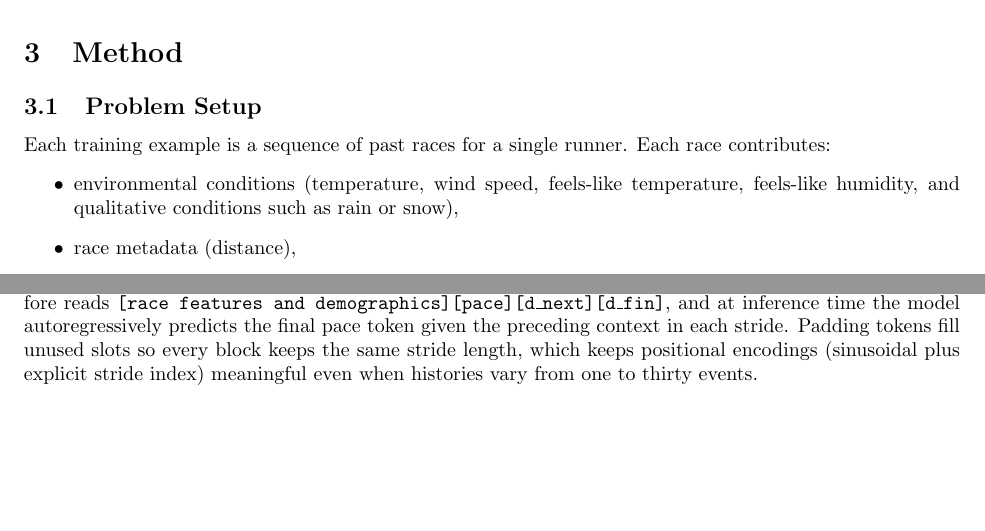
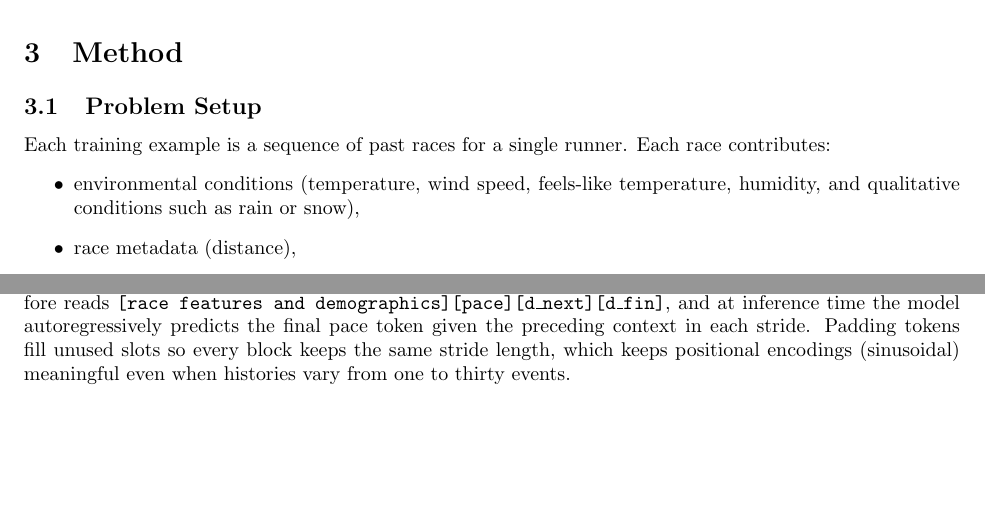
Before and after one commit to yaelelmatad/RunTime-Public, a LaTeX document (paper/RunTime_Tabular_Main.tex): two parts of pages 2 and 3 of 17, joined at a grey line, cut so that both start at the same text. Compiled offline with pdfLaTeX.

Commit message:
align paper claims with code implementation
- Remove "plus explicit stride index" PE claim (code only uses
  sinusoidal; no stride-index embedding exists)
- Fix "feels-like humidity" → "humidity" in Problem Setup to match
  architecture section and code
- Change code default σ_floor from 3.5 to 2.7 to match paper and
  config, so running without a YAML still produces paper-consistent
  behavior

Made-with: Cursor

```diff
--- a/paper/RunTime_Tabular_Main.tex
+++ b/paper/RunTime_Tabular_Main.tex
@@ -47,7 +47,7 @@ Rabanser et al.~\cite{rabanser2020discretization} empirically demonstrate that t
 \subsection{Problem Setup}
 Each training example is a sequence of past races for a single runner. Each race contributes:
 \begin{itemize}
-  \item environmental conditions (temperature, wind speed, feels-like temperature, feels-like humidity, and qualitative conditions such as rain or snow),
+  \item environmental conditions (temperature, wind speed, feels-like temperature, humidity, and qualitative conditions such as rain or snow),
   \item race metadata (distance),
   \item demographics (age, gender), and
   \item temporal gaps (\texttt{weeks\_since\_last}, \texttt{weeks\_to\_target}) plus the observed pace.
@@ -74,7 +74,7 @@ where \(w_i = b_i^{\text{end}} - b_i^{\text{start}}\) is the width of bin \(i\)
 \subsection{Architecture}
 A causal Transformer~\cite{vaswani2017attention} (6 layers, 8 heads, 512-dimensional embeddings) processes the token stream. Pace tokens sit before the cadence tokens, and we mask attention to enforce causality. The decoder-style transformer ingests the fixed 11-token stride grammar so every event block is handled like auto-regressive language modeling, producing logits over pace bins that are trained with the Gaussian-smoothed cross-entropy objective described earlier (standard cross-entropy only appears in a specific ablation).
 
-Each event block follows a strict grammar: First the environmental, race specific, and demographic tokens (temperature, humidity, wind, feels-like temperature, rain/clear/other qualitative conditions, gender, age, discretized race distance) then the modeled outcome—pace—sits immediately after the contextual features so the model can learn how environmental/demographic states map into performance, and only then do the two cadence tokens (`weeks\_since\_last`, `weeks\_to\_target`) appear to signal the temporal gaps. A block therefore reads \texttt{[race features and demographics][pace][d\_next][d\_fin]}, and at inference time the model autoregressively predicts the final pace token given the preceding context in each stride. Padding tokens fill unused slots so every block keeps the same stride length, which keeps positional encodings (sinusoidal plus explicit stride index) meaningful even when histories vary from one to thirty events.
+Each event block follows a strict grammar: First the environmental, race specific, and demographic tokens (temperature, humidity, wind, feels-like temperature, rain/clear/other qualitative conditions, gender, age, discretized race distance) then the modeled outcome—pace—sits immediately after the contextual features so the model can learn how environmental/demographic states map into performance, and only then do the two cadence tokens (`weeks\_since\_last`, `weeks\_to\_target`) appear to signal the temporal gaps. A block therefore reads \texttt{[race features and demographics][pace][d\_next][d\_fin]}, and at inference time the model autoregressively predicts the final pace token given the preceding context in each stride. Padding tokens fill unused slots so every block keeps the same stride length, which keeps positional encodings (sinusoidal) meaningful even when histories vary from one to thirty events.
 \section{Experiments}
 \subsection{Setup}
 Entity-disjoint splits ensure zero leakage. The test set comprises 60K runners (500K predictions). Evaluation includes MAE, RMSE, and the Kolmogorov-Smirnov statistic for calibration.
```
Also changed, not shown: 1 other file.
